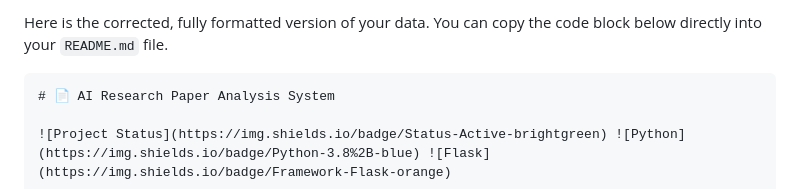
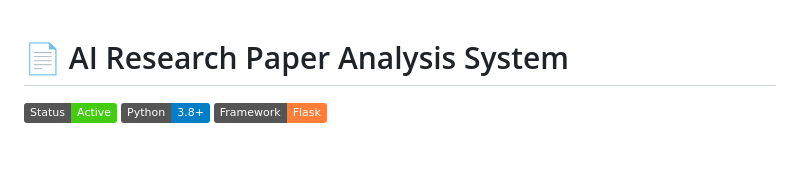
Before and after one commit to springboardmentor50641l/AI-System-to-automatically-Review-and-Summarize-Research-Papers, a Markdown page: README.md, the part around one of its changes. GitHub-like rendering; badges without logos; blank space fills up the shorter version.

````diff
--- a/README.md
+++ b/README.md
@@ -1,6 +1,3 @@
-Here is the corrected, fully formatted version of your data. You can copy the code block below directly into your `README.md` file.
-
-```markdown
 # 📄 AI Research Paper Analysis System
 
 ![Project Status](https://img.shields.io/badge/Status-Active-brightgreen) ![Python](https://img.shields.io/badge/Python-3.8%2B-blue) ![Flask](https://img.shields.io/badge/Framework-Flask-orange)
````
Also changed, not shown: other parts of README.md (+0 -4 lines).
